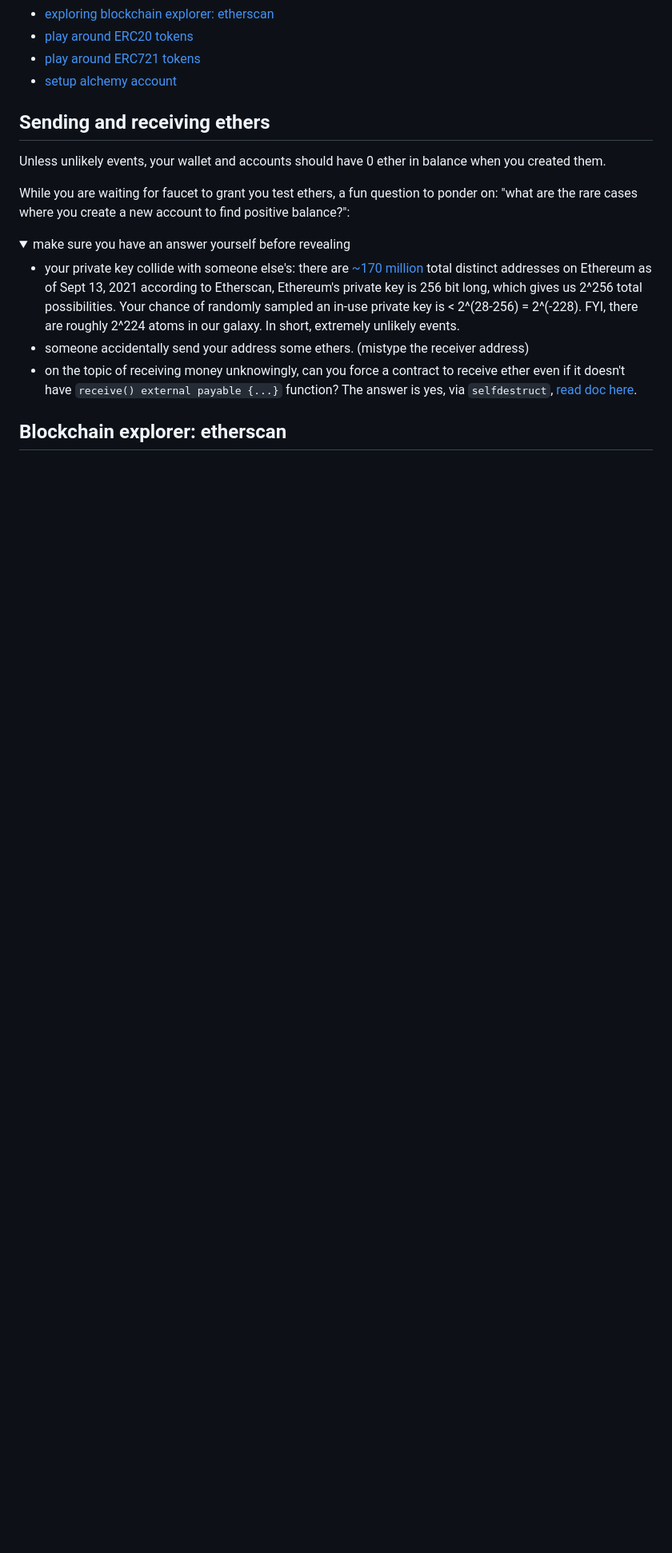
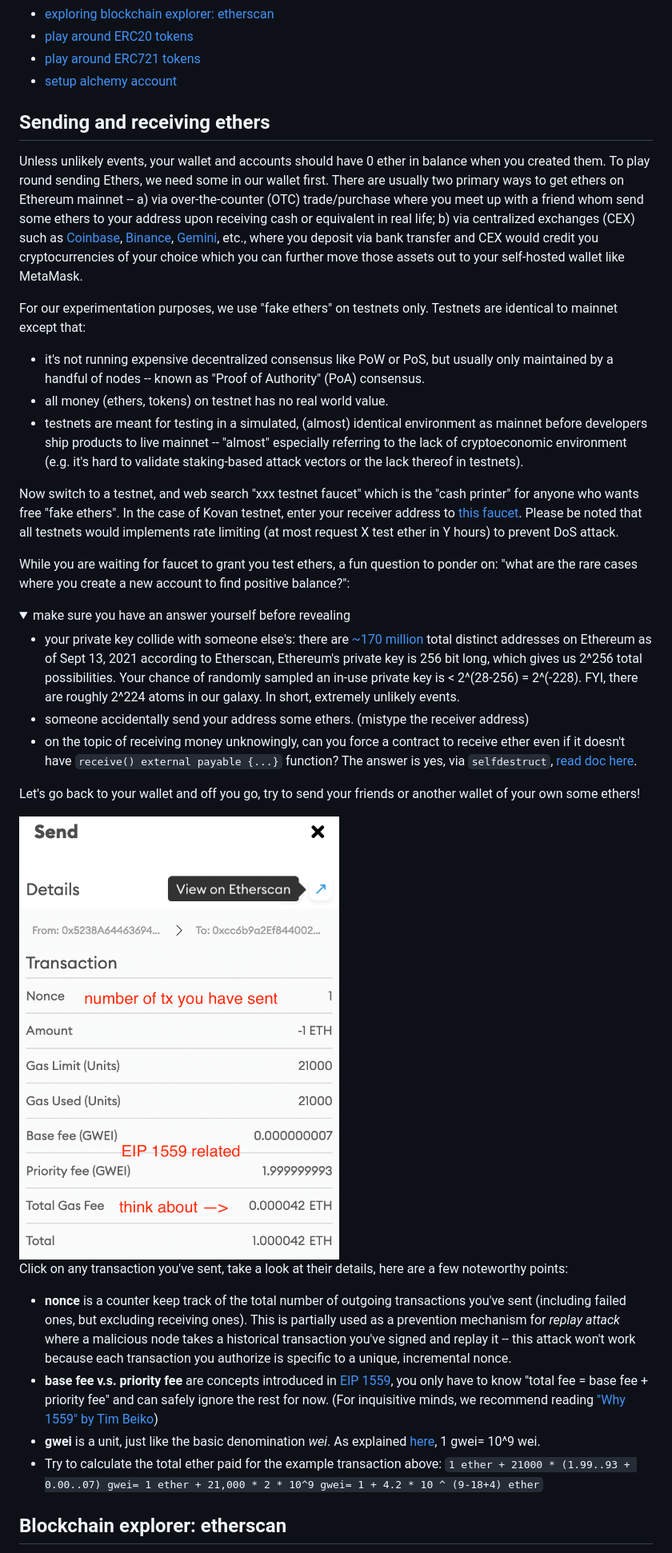
Before and after one commit to BlockchainCourseNTU/hello-dapp, a Markdown page: warmup.md, the part around the change printed below. Shown: that part at 80% size. Rendered like a GitHub page; pictures changed too: assets/warmup/send-ether-details.png (added); folded sections open; blank space fills up the shorter version.

Commit message:
finish testnet faucet, etherscan tryout

```diff
--- a/warmup.md
+++ b/warmup.md
@@ -25,7 +25,21 @@ Now you are ready to try out the following:
 
 ## Sending and receiving ethers
 
-Unless unlikely events, your wallet and accounts should have 0 ether in balance when you created them.
+Unless unlikely events, your wallet and accounts should have 0 ether in balance when you created them. To play round sending Ethers, we need some in our wallet first.
+There are usually two primary ways to get ethers on Ethereum mainnet -- a) via over-the-counter (OTC) trade/purchase where you meet up with a friend whom send some ethers
+to your address upon receiving cash or equivalent in real life; b) via centralized exchanges (CEX) such as [Coinbase](https://coinbase.com), [Binance](https://binance.com), [Gemini](https://www.gemini.com/apac/singapore), etc., where you deposit via bank transfer and CEX would credit you cryptocurrencies of your choice which you can further
+move those assets out to your self-hosted wallet like MetaMask.
+
+For our experimentation purposes, we use "fake ethers" on testnets only.
+Testnets are identical to mainnet except that:
+
+- it's not running expensive decentralized consensus like PoW or PoS, but usually only maintained by a handful of nodes -- known as "Proof of Authority" (PoA) consensus.
+- all money (ethers, tokens) on testnet has no real world value.
+- testnets are meant for testing in a simulated, (almost) identical environment as mainnet before developers ship products to live mainnet -- "almost" especially referring to the lack of cryptoeconomic environment (e.g. it's hard to validate staking-based attack vectors or the lack thereof in testnets).
+
+Now switch to a testnet, and web search "xxx testnet faucet" which is the "cash printer" for anyone who wants free "fake ethers".
+In the case of Kovan testnet, enter your receiver address to [this faucet](https://ethdrop.dev/).
+Please be noted that all testnets would implements rate limiting (at most request X test ether in Y hours) to prevent DoS attack.
 
 While you are waiting for faucet to grant you test ethers, a fun question to ponder on: "what are the rare cases where you create a new account to find positive balance?":
 
@@ -41,4 +55,15 @@ While you are waiting for faucet to grant you test ethers, a fun question to pon
 
 </details>
 
+Let's go back to your wallet and off you go, try to send your friends or another wallet of your own some ethers!
+
+<img src="./assets/warmup/send-ether-details.png" alt="send ether details" width="400" align="0 auto" />
+
+Click on any transaction you've sent, take a look at their details, here are a few noteworthy points:
+
+- **nonce** is a counter keep track of the total number of outgoing transactions you've sent (including failed ones, but excluding receiving ones). This is partially used as a prevention mechanism for _replay attack_ where a malicious node takes a historical transaction you've signed and replay it -- this attack won't work because each transaction you authorize is specific to a unique, incremental nonce.
+- **base fee v.s. priority fee** are concepts introduced in [EIP 1559](https://eips.ethereum.org/EIPS/eip-1559), you only have to know "total fee = base fee + priority fee" and can safely ignore the rest for now. (For inquisitive minds, we recommend reading ["Why 1559" by Tim Beiko](https://hackmd.io/@timbeiko/1559-updates/https%3A%2F%2Fhackmd.io%2F%40timbeiko%2Fwhy-1559))
+- **gwei** is a unit, just like the basic denomination _wei_. As explained [here](https://docs.soliditylang.org/en/latest/units-and-global-variables.html?highlight=gwei#ether-units), 1 gwei= 10^9 wei.
+- Try to calculate the total ether paid for the example transaction above: `1 ether + 21000 * (1.99..93 + 0.00..07) gwei= 1 ether + 21,000 * 2 * 10^9 gwei= 1 + 4.2 * 10 ^ (9-18+4) ether`
+
 ## Blockchain explorer: etherscan
```
Also changed, not shown: other parts of warmup.md (+14 -0 lines).
